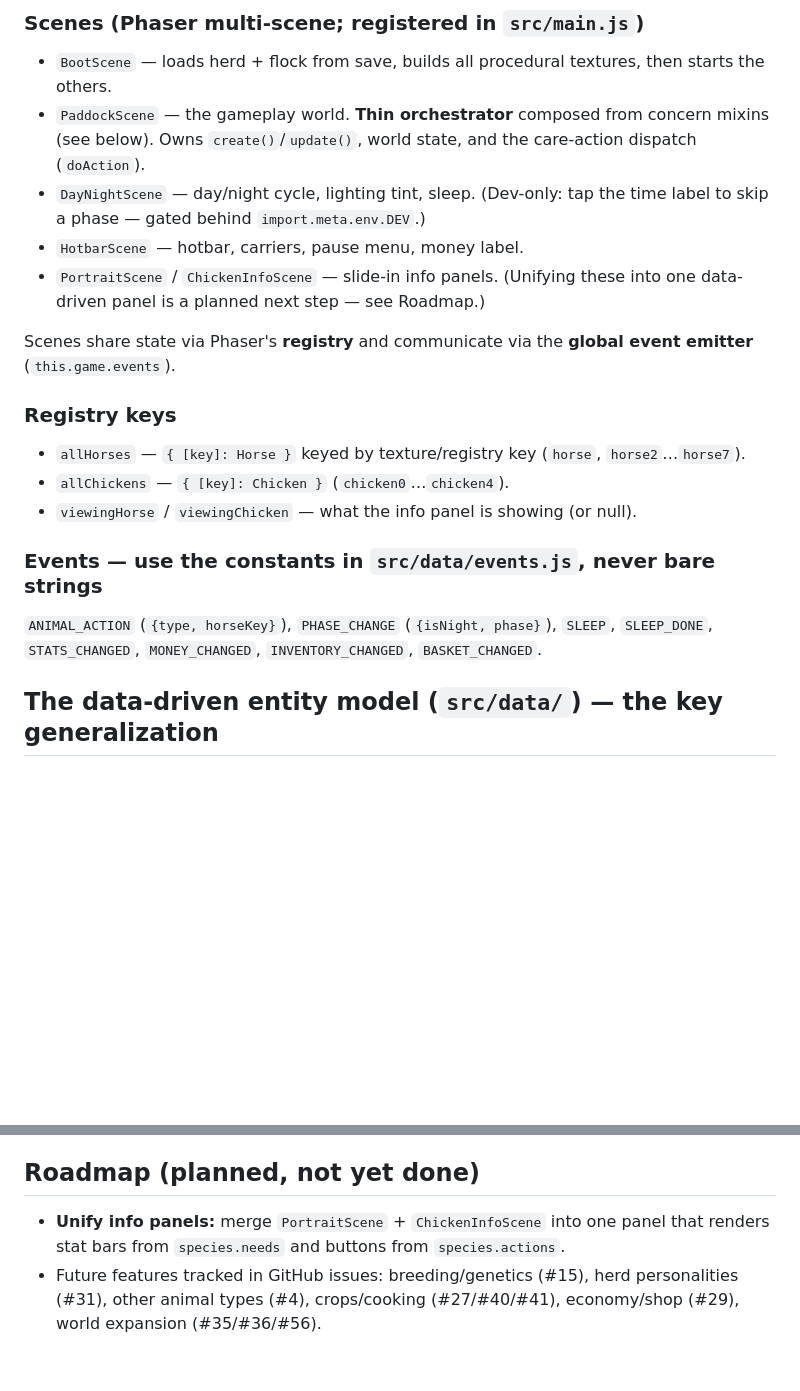
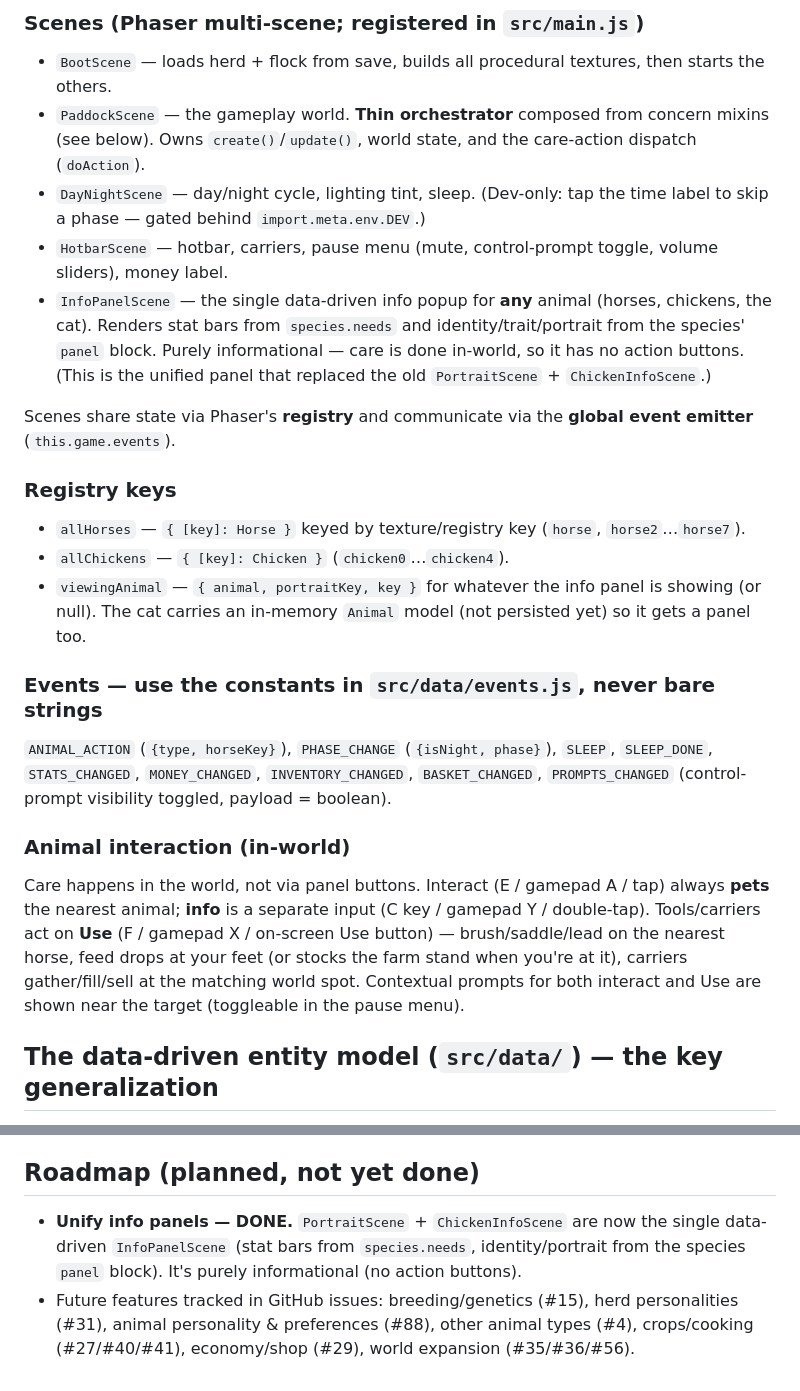
Before and after one commit to Splinter714/horse-game, a Markdown page: CLAUDE.md, 2 parts joined by grey strips. GitHub-like rendering; blank space fills up the shorter version.

Commit message:
docs: refresh CLAUDE.md for unified InfoPanelScene + new interactions
The orientation doc still described PortraitScene/ChickenInfoScene (long since
merged into the single data-driven InfoPanelScene) and viewingHorse/Chicken
(now viewingAnimal), and predated this session's changes. Update the scene
list, registry keys, events (PROMPTS_CHANGED), add an 'Animal interaction'
section (pet vs info split, in-world care/Use), and mark the panel-unification
roadmap item done.

Co-Authored-By: Claude Opus 4.8 <noreply@anthropic.com>

```diff
--- a/CLAUDE.md
+++ b/CLAUDE.md
@@ -36,9 +36,13 @@ net that lets us ship without the owner manually playing.
   dispatch (`doAction`).
 - `DayNightScene` — day/night cycle, lighting tint, sleep. (Dev-only: tap the time
   label to skip a phase — gated behind `import.meta.env.DEV`.)
-- `HotbarScene` — hotbar, carriers, pause menu, money label.
-- `PortraitScene` / `ChickenInfoScene` — slide-in info panels. (Unifying these into
-  one data-driven panel is a planned next step — see Roadmap.)
+- `HotbarScene` — hotbar, carriers, pause menu (mute, control-prompt toggle, volume
+  sliders), money label.
+- `InfoPanelScene` — the single data-driven info popup for **any** animal (horses,
+  chickens, the cat). Renders stat bars from `species.needs` and identity/trait/portrait
+  from the species' `panel` block. Purely informational — care is done in-world, so it
+  has no action buttons. (This is the unified panel that replaced the old
+  `PortraitScene` + `ChickenInfoScene`.)
 
 Scenes share state via Phaser's **registry** and communicate via the **global event
 emitter** (`this.game.events`).
@@ -46,11 +50,22 @@ emitter** (`this.game.events`).
 ### Registry keys
 - `allHorses` — `{ [key]: Horse }` keyed by texture/registry key (`horse`, `horse2`…`horse7`).
 - `allChickens` — `{ [key]: Chicken }` (`chicken0`…`chicken4`).
-- `viewingHorse` / `viewingChicken` — what the info panel is showing (or null).
+- `viewingAnimal` — `{ animal, portraitKey, key }` for whatever the info panel is showing
+  (or null). The cat carries an in-memory `Animal` model (not persisted yet) so it gets a
+  panel too.
 
 ### Events — use the constants in `src/data/events.js`, never bare strings
 `ANIMAL_ACTION` (`{type, horseKey}`), `PHASE_CHANGE` (`{isNight, phase}`), `SLEEP`,
-`SLEEP_DONE`, `STATS_CHANGED`, `MONEY_CHANGED`, `INVENTORY_CHANGED`, `BASKET_CHANGED`.
+`SLEEP_DONE`, `STATS_CHANGED`, `MONEY_CHANGED`, `INVENTORY_CHANGED`, `BASKET_CHANGED`,
+`PROMPTS_CHANGED` (control-prompt visibility toggled, payload = boolean).
+
+### Animal interaction (in-world)
+Care happens in the world, not via panel buttons. Interact (E / gamepad A / tap) always
+**pets** the nearest animal; **info** is a separate input (C key / gamepad Y / double-tap).
+Tools/carriers act on **Use** (F / gamepad X / on-screen Use button) — brush/saddle/lead on
+the nearest horse, feed drops at your feet (or stocks the farm stand when you're at it),
+carriers gather/fill/sell at the matching world spot. Contextual prompts for both interact
+and Use are shown near the target (toggleable in the pause menu).
 
 ## The data-driven entity model (`src/data/`) — the key generalization
 
@@ -154,8 +169,9 @@ renderer-agnostic.
 
 ## Roadmap (planned, not yet done)
 
-- **Unify info panels:** merge `PortraitScene` + `ChickenInfoScene` into one panel that
-  renders stat bars from `species.needs` and buttons from `species.actions`.
+- **Unify info panels — DONE.** `PortraitScene` + `ChickenInfoScene` are now the single
+  data-driven `InfoPanelScene` (stat bars from `species.needs`, identity/portrait from the
+  species `panel` block). It's purely informational (no action buttons).
 - Future features tracked in GitHub issues: breeding/genetics (#15), herd personalities
-  (#31), other animal types (#4), crops/cooking (#27/#40/#41), economy/shop (#29), world
-  expansion (#35/#36/#56).
+  (#31), animal personality & preferences (#88), other animal types (#4),
+  crops/cooking (#27/#40/#41), economy/shop (#29), world expansion (#35/#36/#56).
```
